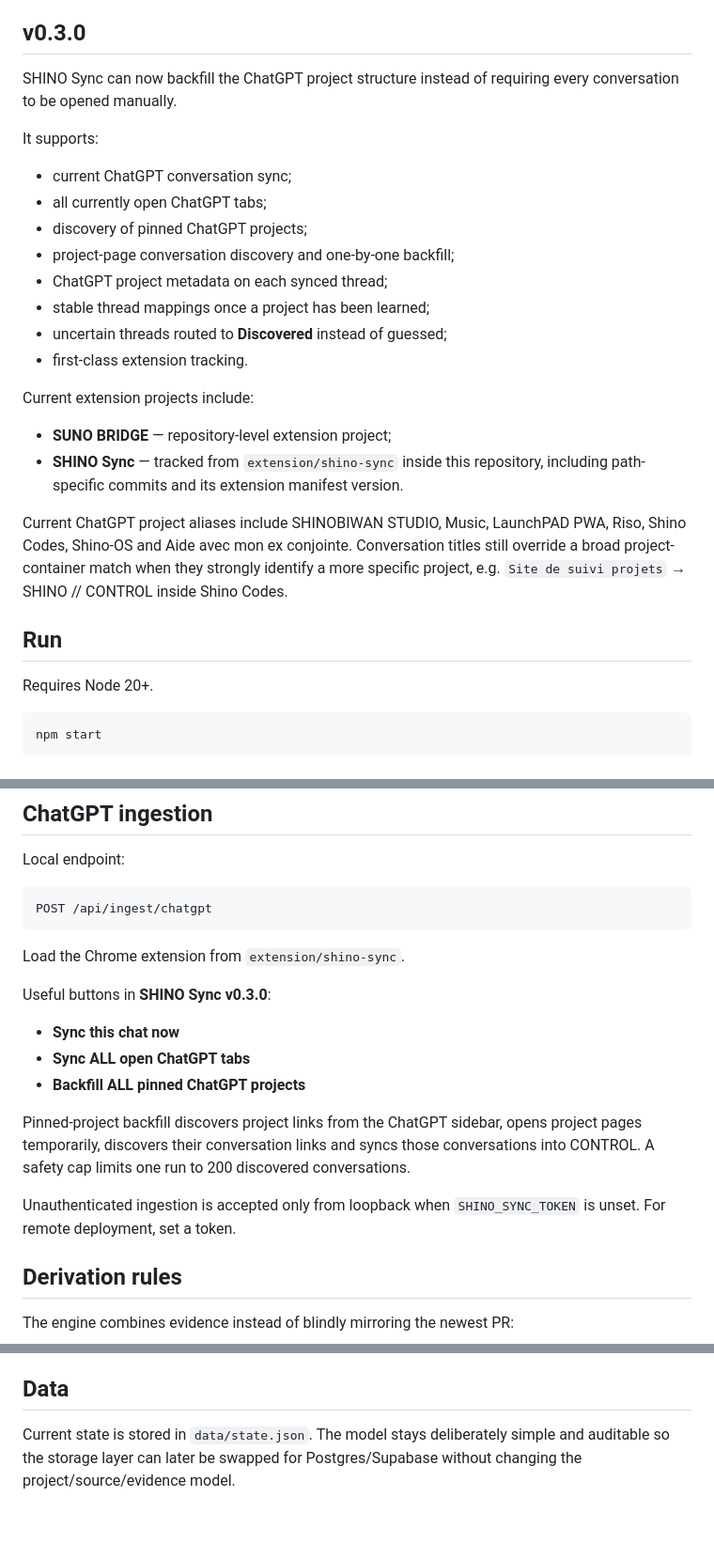
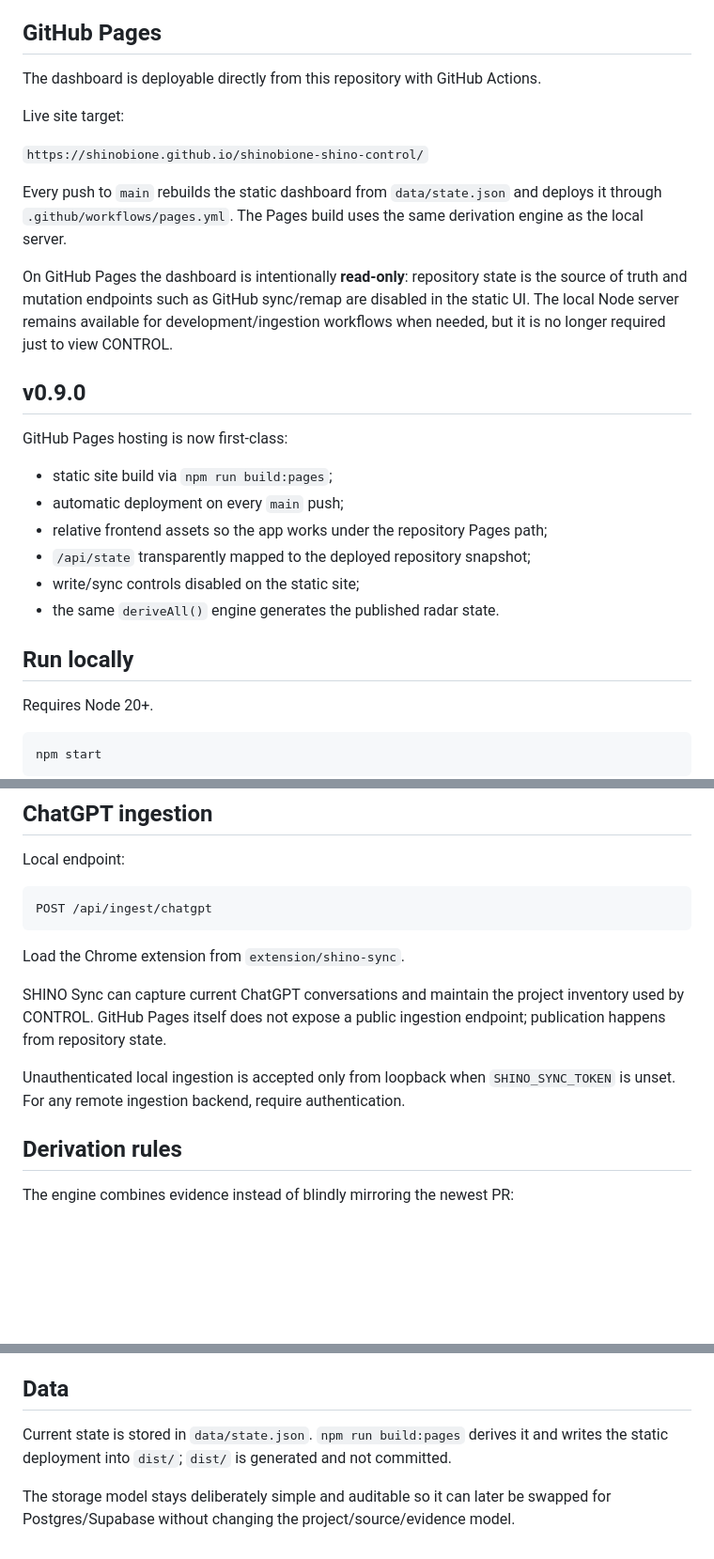
Before and after one commit to shinobione/shinobione-shino-control, a Markdown page: README.md, 3 parts joined by grey strips. Shown at 94% size. GitHub-like rendering; blank space fills up the shorter version.

Commit message:
Document GitHub Pages deployment

```diff
--- a/README.md
+++ b/README.md
@@ -10,29 +10,30 @@ For each project, CONTROL answers:
 - Where do I click to resume: ChatGPT, a GitHub PR, repo, or live site?
 - Why did CONTROL infer this state?
 
-## v0.3.0
+## GitHub Pages
 
-SHINO Sync can now backfill the ChatGPT project structure instead of requiring every conversation to be opened manually.
+The dashboard is deployable directly from this repository with GitHub Actions.
 
-It supports:
+Live site target:
 
-- current ChatGPT conversation sync;
-- all currently open ChatGPT tabs;
-- discovery of pinned ChatGPT projects;
-- project-page conversation discovery and one-by-one backfill;
-- ChatGPT project metadata on each synced thread;
-- stable thread mappings once a project has been learned;
-- uncertain threads routed to **Discovered** instead of guessed;
-- first-class extension tracking.
+`https://shinobione.github.io/shinobione-shino-control/`
 
-Current extension projects include:
+Every push to `main` rebuilds the static dashboard from `data/state.json` and deploys it through `.github/workflows/pages.yml`. The Pages build uses the same derivation engine as the local server.
 
-- **SUNO BRIDGE** — repository-level extension project;
-- **SHINO Sync** — tracked from `extension/shino-sync` inside this repository, including path-specific commits and its extension manifest version.
+On GitHub Pages the dashboard is intentionally **read-only**: repository state is the source of truth and mutation endpoints such as GitHub sync/remap are disabled in the static UI. The local Node server remains available for development/ingestion workflows when needed, but it is no longer required just to view CONTROL.
 
-Current ChatGPT project aliases include SHINOBIWAN STUDIO, Music, LaunchPAD PWA, Riso, Shino Codes, Shino-OS and Aide avec mon ex conjointe. Conversation titles still override a broad project-container match when they strongly identify a more specific project, e.g. `Site de suivi projets` → SHINO // CONTROL inside Shino Codes.
+## v0.9.0
 
-## Run
+GitHub Pages hosting is now first-class:
+
+- static site build via `npm run build:pages`;
+- automatic deployment on every `main` push;
+- relative frontend assets so the app works under the repository Pages path;
+- `/api/state` transparently mapped to the deployed repository snapshot;
+- write/sync controls disabled on the static site;
+- the same `deriveAll()` engine generates the published radar state.
+
+## Run locally
 
 Requires Node 20+.
 
@@ -65,15 +66,9 @@ POST /api/ingest/chatgpt
 
 Load the Chrome extension from `extension/shino-sync`.
 
-Useful buttons in **SHINO Sync v0.3.0**:
+SHINO Sync can capture current ChatGPT conversations and maintain the project inventory used by CONTROL. GitHub Pages itself does not expose a public ingestion endpoint; publication happens from repository state.
 
-- **Sync this chat now**
-- **Sync ALL open ChatGPT tabs**
-- **Backfill ALL pinned ChatGPT projects**
-
-Pinned-project backfill discovers project links from the ChatGPT sidebar, opens project pages temporarily, discovers their conversation links and syncs those conversations into CONTROL. A safety cap limits one run to 200 discovered conversations.
-
-Unauthenticated ingestion is accepted only from loopback when `SHINO_SYNC_TOKEN` is unset. For remote deployment, set a token.
+Unauthenticated local ingestion is accepted only from loopback when `SHINO_SYNC_TOKEN` is unset. For any remote ingestion backend, require authentication.
 
 ## Derivation rules
 
@@ -88,4 +83,6 @@ The engine combines evidence instead of blindly mirroring the newest PR:
 
 ## Data
 
-Current state is stored in `data/state.json`. The model stays deliberately simple and auditable so the storage layer can later be swapped for Postgres/Supabase without changing the project/source/evidence model.
+Current state is stored in `data/state.json`. `npm run build:pages` derives it and writes the static deployment into `dist/`; `dist/` is generated and not committed.
+
+The storage model stays deliberately simple and auditable so it can later be swapped for Postgres/Supabase without changing the project/source/evidence model.
```
